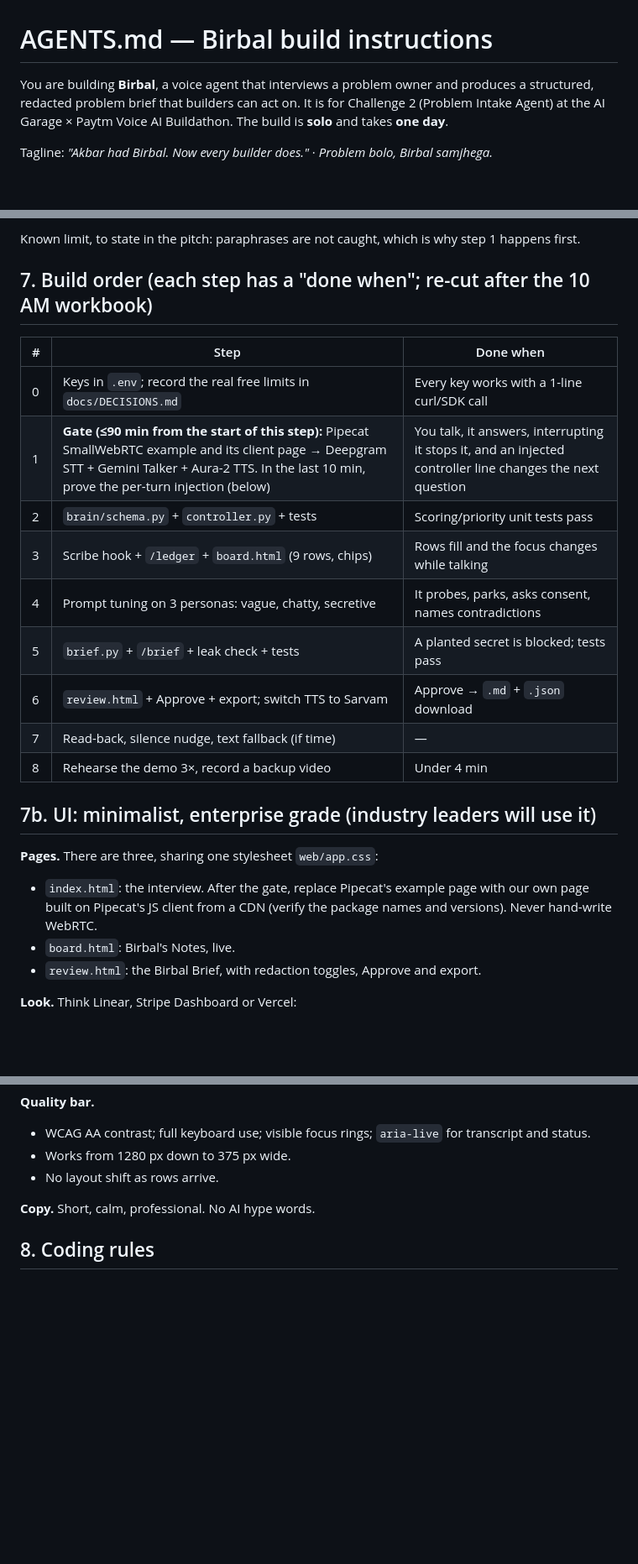
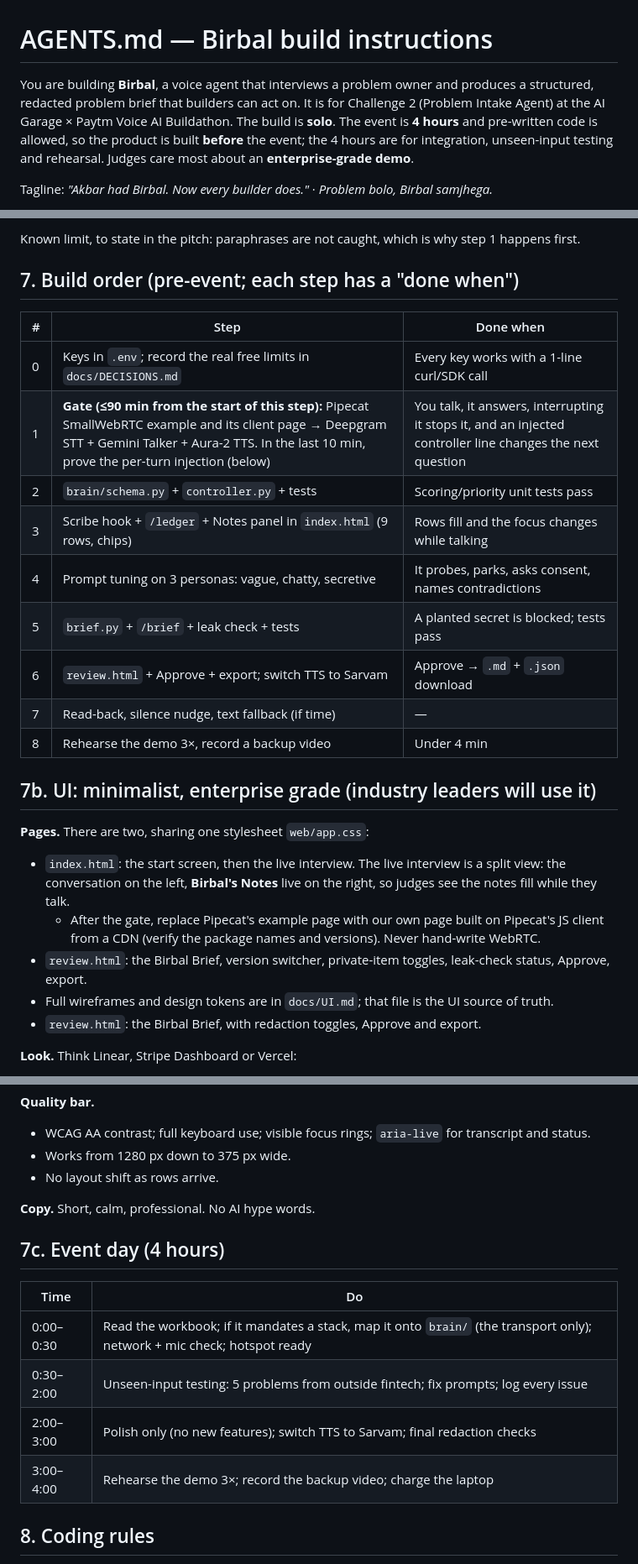
Before and after one commit to Venkat-Kolasani/Birbal_Voice-AI-Agent, a Markdown page: AGENTS.md, 3 parts joined by grey strips. Shown at 84% size. Rendered like a GitHub page; blank space fills up the shorter version.

Commit message:
docs: update AGENTS.md for 4-hour event and two-page UI

```diff
--- a/AGENTS.md
+++ b/AGENTS.md
@@ -1,6 +1,6 @@
 # AGENTS.md — Birbal build instructions
 
-You are building **Birbal**, a voice agent that interviews a problem owner and produces a structured, redacted problem brief that builders can act on. It is for Challenge 2 (Problem Intake Agent) at the AI Garage × Paytm Voice AI Buildathon. The build is **solo** and takes **one day**.
+You are building **Birbal**, a voice agent that interviews a problem owner and produces a structured, redacted problem brief that builders can act on. It is for Challenge 2 (Problem Intake Agent) at the AI Garage × Paytm Voice AI Buildathon. The build is **solo**. The event is **4 hours** and pre-written code is allowed, so the product is built **before** the event; the 4 hours are for integration, unseen-input testing and rehearsal. Judges care most about an **enterprise-grade demo**.
 
 Tagline: *"Akbar had Birbal. Now every builder does."* · *Problem bolo, Birbal samjhega.*
 
@@ -133,14 +133,14 @@ docs/ IMPLEMENTATION_LOG.md  ISSUES.md  DECISIONS.md
 
 Known limit, to state in the pitch: paraphrases are not caught, which is why step 1 happens first.
 
-## 7. Build order (each step has a "done when"; re-cut after the 10 AM workbook)
+## 7. Build order (pre-event; each step has a "done when")
 
 | # | Step | Done when |
 |---|---|---|
 | 0 | Keys in `.env`; record the real free limits in `docs/DECISIONS.md` | Every key works with a 1-line curl/SDK call |
 | 1 | **Gate (≤90 min from the start of this step):** Pipecat SmallWebRTC example and its client page → Deepgram STT + Gemini Talker + Aura-2 TTS. In the last 10 min, prove the per-turn injection (below) | You talk, it answers, interrupting it stops it, and an injected controller line changes the next question |
 | 2 | `brain/schema.py` + `controller.py` + tests | Scoring/priority unit tests pass |
-| 3 | Scribe hook + `/ledger` + `board.html` (9 rows, chips) | Rows fill and the focus changes while talking |
+| 3 | Scribe hook + `/ledger` + Notes panel in `index.html` (9 rows, chips) | Rows fill and the focus changes while talking |
 | 4 | Prompt tuning on 3 personas: vague, chatty, secretive | It probes, parks, asks consent, names contradictions |
 | 5 | `brief.py` + `/brief` + leak check + tests | A planted secret is blocked; tests pass |
 | 6 | `review.html` + Approve + export; switch TTS to Sarvam | Approve → `.md` + `.json` download |
@@ -149,9 +149,11 @@ Known limit, to state in the pitch: paraphrases are not caught, which is why ste
 
 ## 7b. UI: minimalist, enterprise grade (industry leaders will use it)
 
-**Pages.** There are three, sharing one stylesheet `web/app.css`:
-- `index.html`: the interview. After the gate, replace Pipecat's example page with our own page built on Pipecat's JS client from a CDN (verify the package names and versions). Never hand-write WebRTC.
-- `board.html`: Birbal's Notes, live.
+**Pages.** There are two, sharing one stylesheet `web/app.css`:
+- `index.html`: the start screen, then the live interview. The live interview is a split view: the conversation on the left, **Birbal's Notes** live on the right, so judges see the notes fill while they talk.
+  - After the gate, replace Pipecat's example page with our own page built on Pipecat's JS client from a CDN (verify the package names and versions). Never hand-write WebRTC.
+- `review.html`: the Birbal Brief, version switcher, private-item toggles, leak-check status, Approve, export.
+- Full wireframes and design tokens are in `docs/UI.md`; that file is the UI source of truth.
 - `review.html`: the Birbal Brief, with redaction toggles, Approve and export.
 
 **Look.** Think Linear, Stripe Dashboard or Vercel:
@@ -179,6 +181,15 @@ Known limit, to state in the pitch: paraphrases are not caught, which is why ste
 
 **Copy.** Short, calm, professional. No AI hype words.
 
+## 7c. Event day (4 hours)
+
+| Time | Do |
+|---|---|
+| 0:00–0:30 | Read the workbook; if it mandates a stack, map it onto `brain/` (the transport only); network + mic check; hotspot ready |
+| 0:30–2:00 | Unseen-input testing: 5 problems from outside fintech; fix prompts; log every issue |
+| 2:00–3:00 | Polish only (no new features); switch TTS to Sarvam; final redaction checks |
+| 3:00–4:00 | Rehearse the demo 3×; record the backup video; charge the laptop |
+
 ## 8. Coding rules
 
 - Write the smallest change that fully works. Reuse Pipecat/FastAPI/Pydantic features before writing your own. Add no abstraction "for later".
```
Also changed, not shown: other parts of AGENTS.md (+3 -3 lines).
